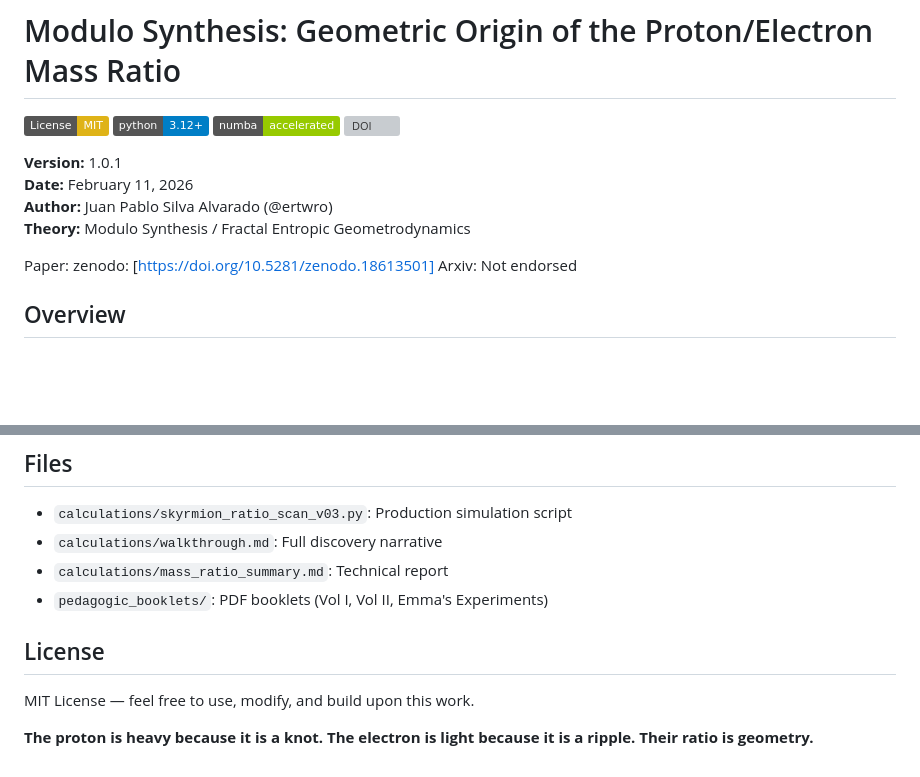
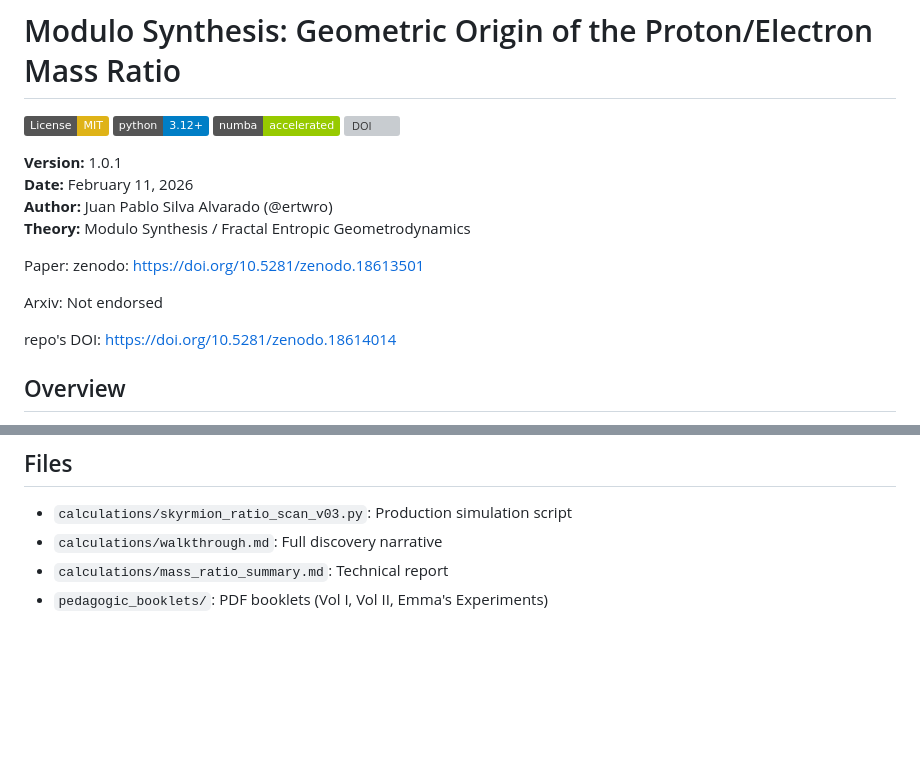
Before and after one commit to ertwro/fractal_entropic_geometrodynamics, a Markdown page: README.md, 2 parts joined by grey strips. GitHub-like rendering; badges without logos; blank space fills up the shorter version; grey boxes are pictures that could not be loaded.

Commit message:
Update README.md, created dedicated license file

```diff
--- a/README.md
+++ b/README.md
@@ -11,8 +11,11 @@
 **Theory:** Modulo Synthesis / Fractal Entropic Geometrodynamics
 
 Paper:
-zenodo: [https://doi.org/10.5281/zenodo.18613501]
+zenodo: https://doi.org/10.5281/zenodo.18613501
+
 Arxiv: Not endorsed
+
+repo's DOI: https://doi.org/10.5281/zenodo.18614014
 
 
 ## Overview
@@ -83,9 +86,3 @@ python skyrmion_ratio_scan_v03.py
 - `calculations/walkthrough.md`: Full discovery narrative
 - `calculations/mass_ratio_summary.md`: Technical report
 - `pedagogic_booklets/`: PDF booklets (Vol I, Vol II, Emma's Experiments)
-
-## License
-
-MIT License — feel free to use, modify, and build upon this work.
-
-**The proton is heavy because it is a knot. The electron is light because it is a ripple. Their ratio is geometry.**
```
